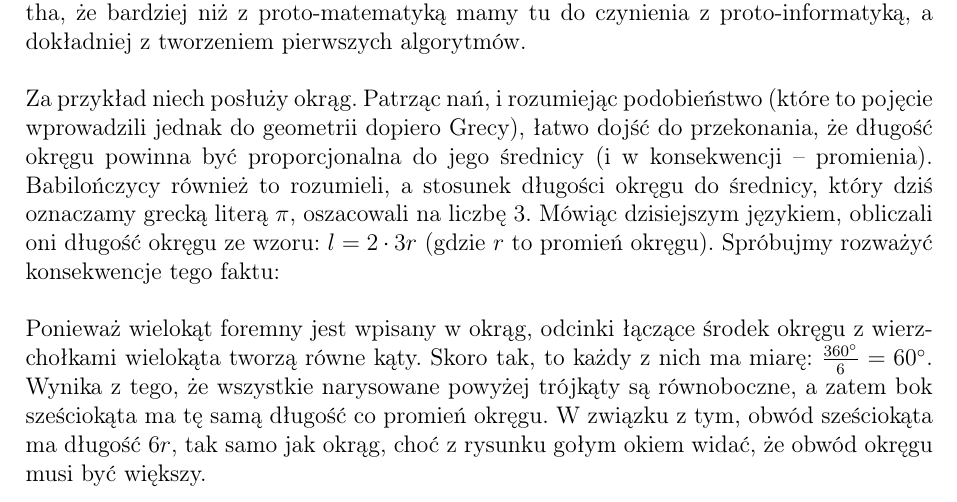
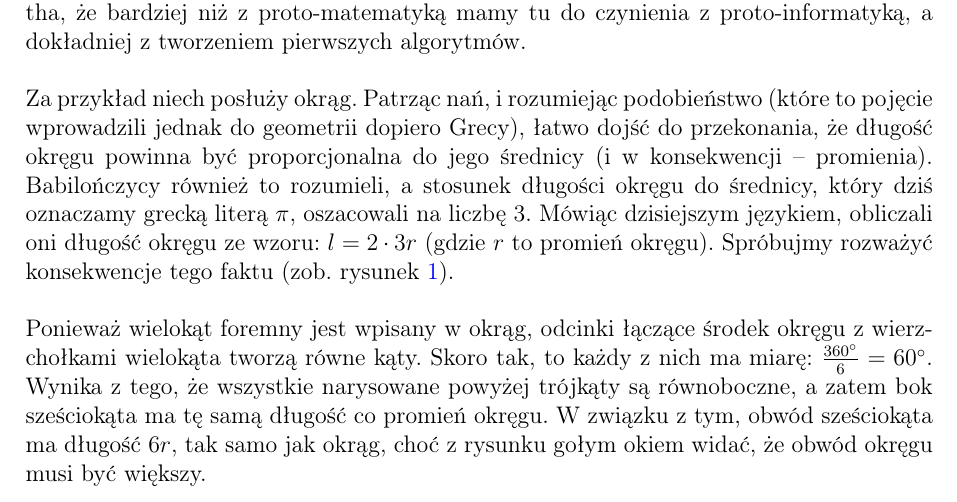
Before and after one commit to Sventimir/euclids-elements, a LaTeX document (elements.tex): part of page 1 of 8, cut so that both start at the same text. Compiled offline with pdfLaTeX.

Commit message:
Allow the picture in historic notes float freely.

```diff
--- a/elements.tex
+++ b/elements.tex
@@ -57,7 +57,7 @@ przekonania, że długość okręgu powinna być proporcjonalna do jego średnic
 długości okręgu do średnicy, który dziś oznaczamy grecką literą $\pi$,
 oszacowali na liczbę $3$. Mówiąc dzisiejszym językiem, obliczali oni długość
 okręgu ze wzoru: $l = 2 \cdot 3r$ (gdzie $r$ to promień okręgu). Spróbujmy
-rozważyć konsekwencje tego faktu:
+rozważyć konsekwencje tego faktu (zob. rysunek \ref{fig:approxpi}).
 
 \begin{figure}[ht!]
     \begin{center}
@@ -71,6 +71,7 @@ rozważyć konsekwencje tego faktu:
           \draw (1.5,0) node [anchor=south] {$r$};
       \end{tikzpicture}
       \caption{Porównanie obwodu koła i sześciokąta foremnego.}
+      \label{fig:approxpi}
   \end{center}
 \end{figure}
 
```
